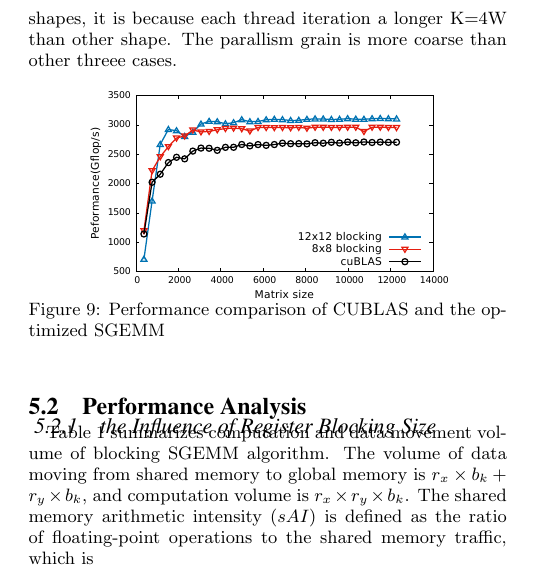
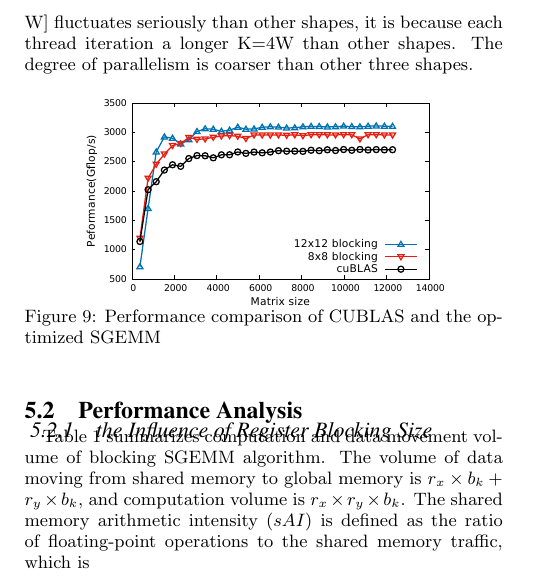
Before and after one commit to fruitfly1026/SGEMM, a LaTeX paper (sgemm.tex, which reads text/evaluation.tex): part of one column of page 9 of 14, cut so that both start at the same text. Compiled offline with pdfLaTeX.

Commit message:
minor on evaluation

```diff
--- a/text/evaluation.tex
+++ b/text/evaluation.tex
@@ -82,13 +82,14 @@ With respect to performance improvement over cuBLAS, our optimizations benefit m
 The higher arithmetic intensity of larger matrices makes their performance increasingly bounded by the GPU microarchitecture rather than memory.
 Therefore, our microarchitecture-level optimization plays an important role on tuning
 performance.
+
 Figure~\ref{fig:rectangle} shows performance of different matrix shapes. This
 also demonstrate our $12\times12$ blocking is better than cuBLAS when matrix greater
 than $1000$ and our $8\times8$ blocking implementation, and $8\times8$ blocking
 is better than cuBLAS for all shapes. The performance for matrix shape [W, 4W,
 W] fluctuates seriously than other shapes, it is because each thread iteration
-a longer K=4W than other shape. The parallism grain is more coarse than other
-threee cases.
+a longer K=4W than other shapes. The degree of parallelism is coarser than other
+three shapes.
 
 \begin{figure}[htbp]
 \begin{center}
```
